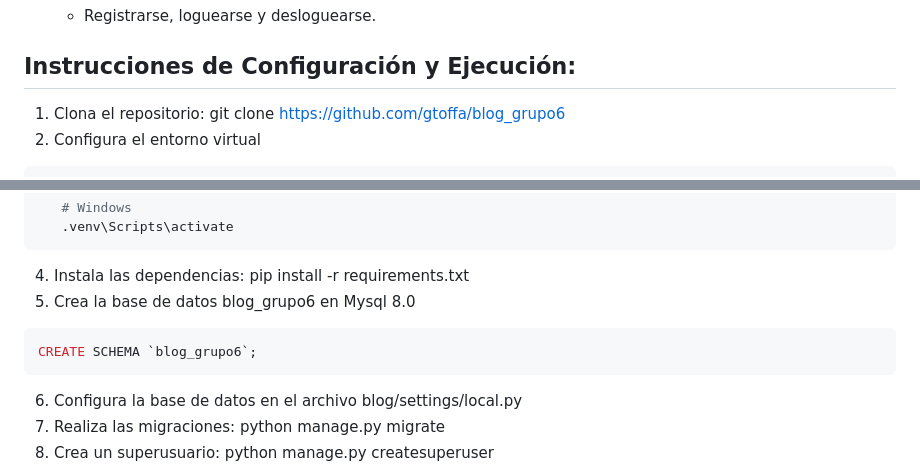
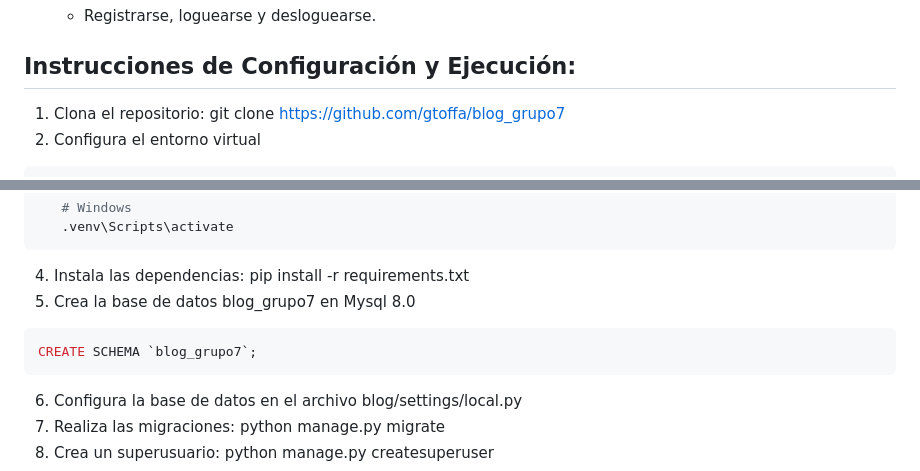
Before and after one commit to gtoffa/blog_grupo9, a Markdown page: README.md, 2 parts joined by grey strips. Drawn GitHub-style.

````diff
--- a/README.md
+++ b/README.md
@@ -65,7 +65,7 @@ usuarios.
 
 
 ## Instrucciones de Configuración y Ejecución:
-1. Clona el repositorio: git clone https://github.com/gtoffa/blog_grupo6
+1. Clona el repositorio: git clone https://github.com/gtoffa/blog_grupo7
 2. Configura el entorno virtual
 ```bash
    # macOS/Linux
@@ -85,9 +85,9 @@ usuarios.
    .venv\Scripts\activate
 ```
 4. Instala las dependencias: pip install -r requirements.txt
-5. Crea la base de datos blog_grupo6 en Mysql 8.0
+5. Crea la base de datos blog_grupo7 en Mysql 8.0
 ```sql
-CREATE SCHEMA `blog_grupo6`;
+CREATE SCHEMA `blog_grupo7`;
 ```
 6. Configura la base de datos en el archivo blog/settings/local.py
 7. Realiza las migraciones: python manage.py migrate
````
